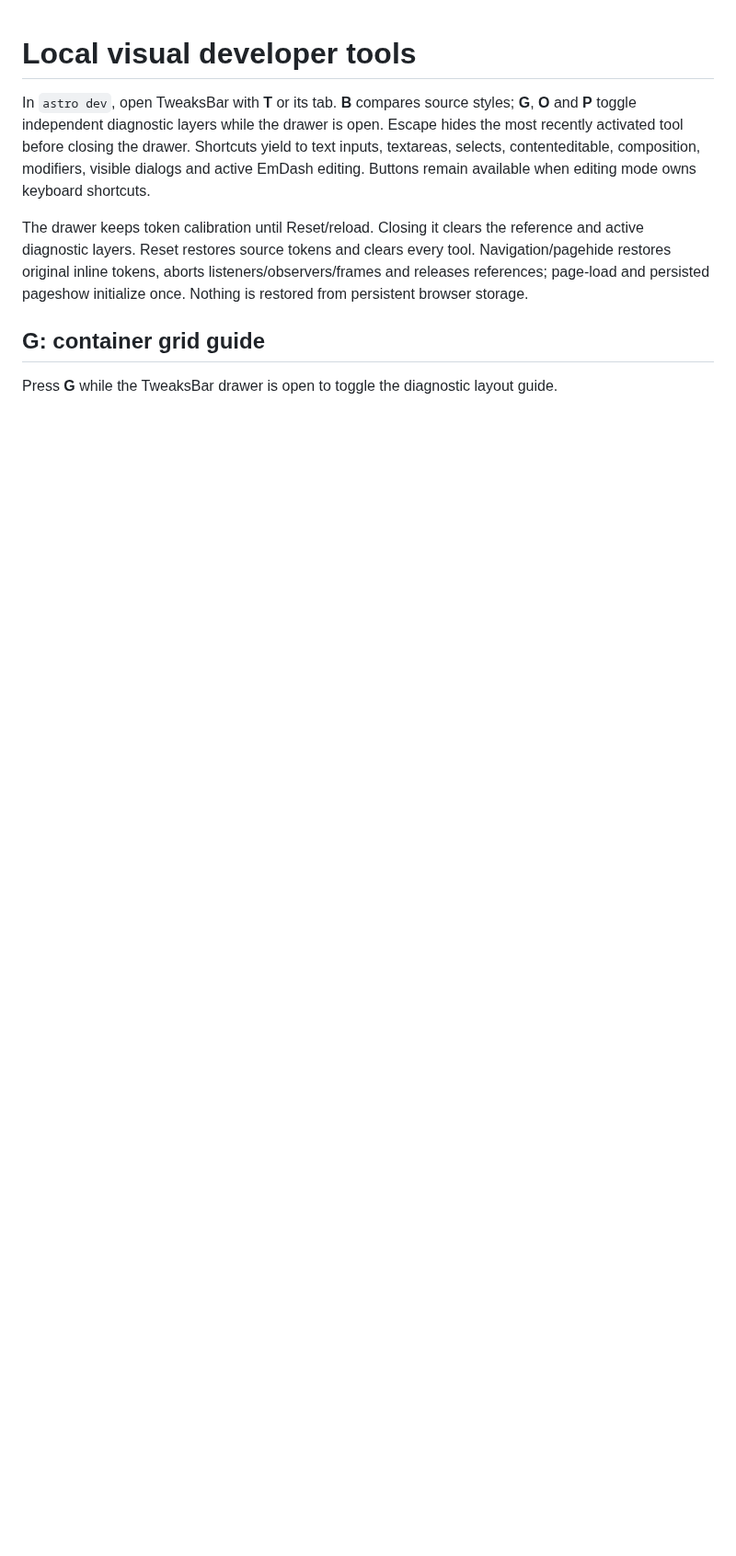
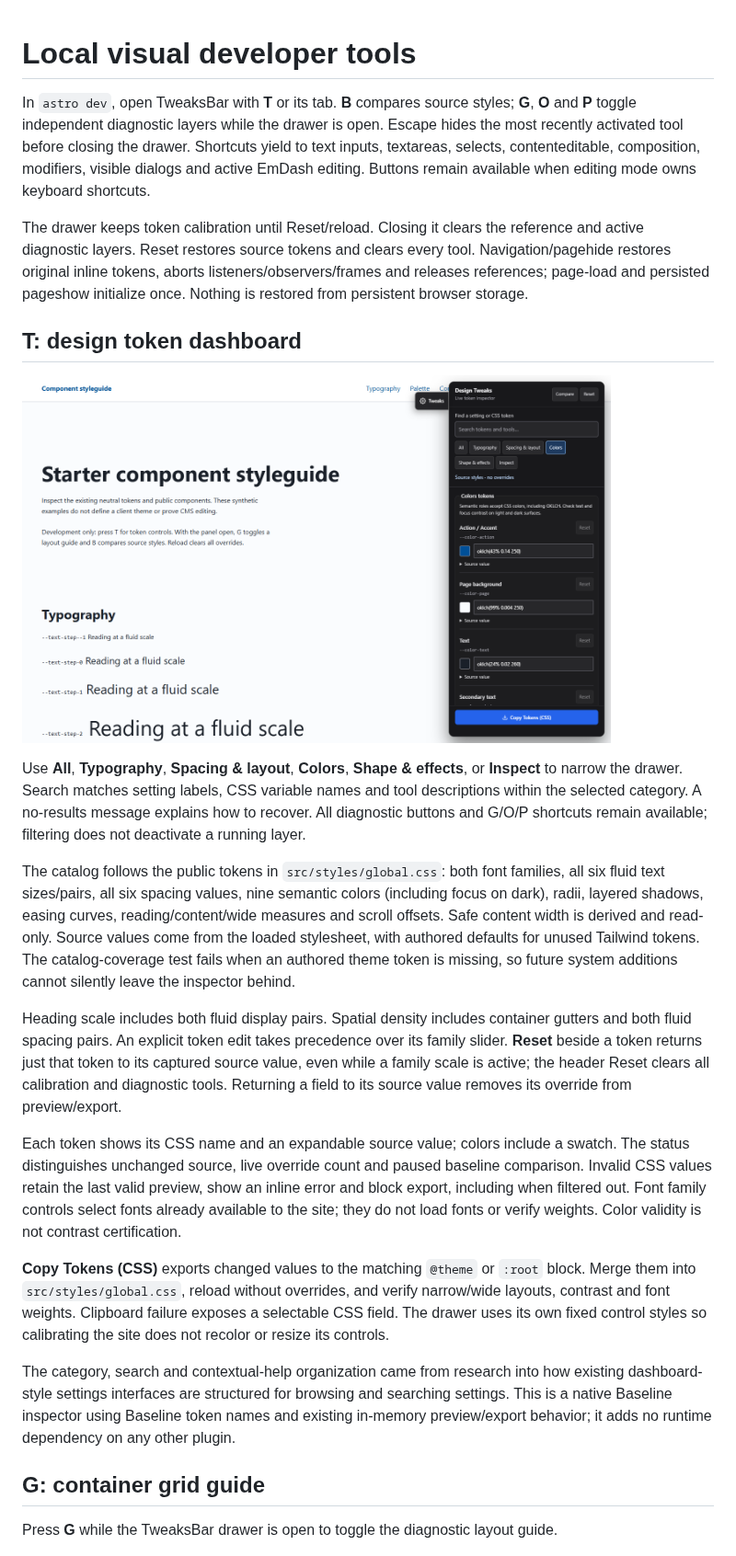
Before and after one commit to Vermeulen-Solutions/baseline, a Markdown page: docs/dev-hud.md, the part around one of its changes. Shown at 92% size. Drawn GitHub-style; pictures changed too: docs/images/design-tweaks.png (added); blank space fills up the shorter version.

```diff
--- a/docs/dev-hud.md
+++ b/docs/dev-hud.md
@@ -3,6 +3,25 @@
 In `astro dev`, open TweaksBar with **T** or its tab. **B** compares source styles; **G**, **O** and **P** toggle independent diagnostic layers while the drawer is open. Escape hides the most recently activated tool before closing the drawer. Shortcuts yield to text inputs, textareas, selects, contenteditable, composition, modifiers, visible dialogs and active EmDash editing. Buttons remain available when editing mode owns keyboard shortcuts.
 
 The drawer keeps token calibration until Reset/reload. Closing it clears the reference and active diagnostic layers. Reset restores source tokens and clears every tool. Navigation/pagehide restores original inline tokens, aborts listeners/observers/frames and releases references; page-load and persisted pageshow initialize once. Nothing is restored from persistent browser storage.
+
+## T: design token dashboard
+
+<a href="images/design-tweaks.png"><img src="images/design-tweaks.png" width="640" alt="Design Tweaks color controls with category navigation, search, source values and individual reset buttons" /></a>
+
+Use **All**, **Typography**, **Spacing & layout**, **Colors**, **Shape & effects**, or **Inspect** to narrow the drawer. Search matches setting labels, CSS variable names and tool descriptions within the selected category. A no-results message explains how to recover. All diagnostic buttons and G/O/P shortcuts remain available; filtering does not deactivate a running layer.
+
+The catalog follows the public tokens in `src/styles/global.css`: both font families, all six fluid text sizes/pairs, all six spacing values, nine semantic colors (including focus on dark), radii, layered shadows, easing curves, reading/content/wide measures and scroll offsets. Safe content width is derived and read-only. Source values come from the loaded stylesheet, with authored defaults for unused Tailwind tokens. The catalog-coverage test fails when an authored theme token is missing, so future system additions cannot silently leave the inspector behind.
+
+Heading scale includes both fluid display pairs. Spatial density includes container gutters and both fluid spacing pairs. An explicit token edit takes precedence over its family slider. **Reset** beside a token returns just that token to its captured source value, even while a family scale is active; the header Reset clears all calibration and diagnostic tools. Returning a field to its source value removes its override from preview/export.
+
+Each token shows its CSS name and an expandable source value; colors include a swatch. The status distinguishes unchanged source, live override count and paused baseline comparison. Invalid CSS values retain the last valid preview, show an inline error and block export, including when filtered out. Font family controls select fonts already available to the site; they do not load fonts or verify weights. Color validity is not contrast certification.
+
+**Copy Tokens (CSS)** exports changed values to the matching `@theme` or `:root` block. Merge them into `src/styles/global.css`, reload without overrides, and verify narrow/wide layouts, contrast and font weights. Clipboard failure exposes a selectable CSS field. The drawer uses its own fixed control styles so calibrating the site does not recolor or resize its controls.
+
+The category, search and contextual-help organization came from research into how existing dashboard-style
+settings interfaces are structured for browsing and searching settings. This is a native Baseline inspector
+using Baseline token names and existing in-memory preview/export behavior; it adds no runtime dependency on
+any other plugin.
 
 ## G: container grid guide
 
```
Also changed, not shown: other parts of docs/dev-hud.md (+1 -1 lines), 5 other files.
